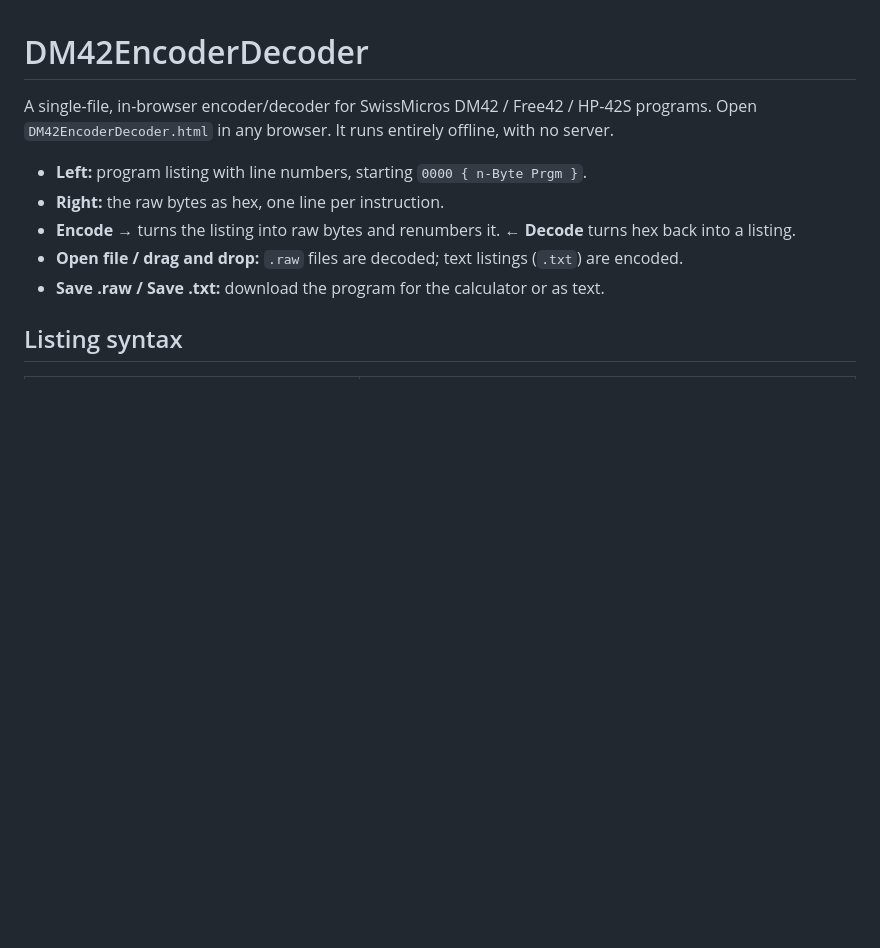
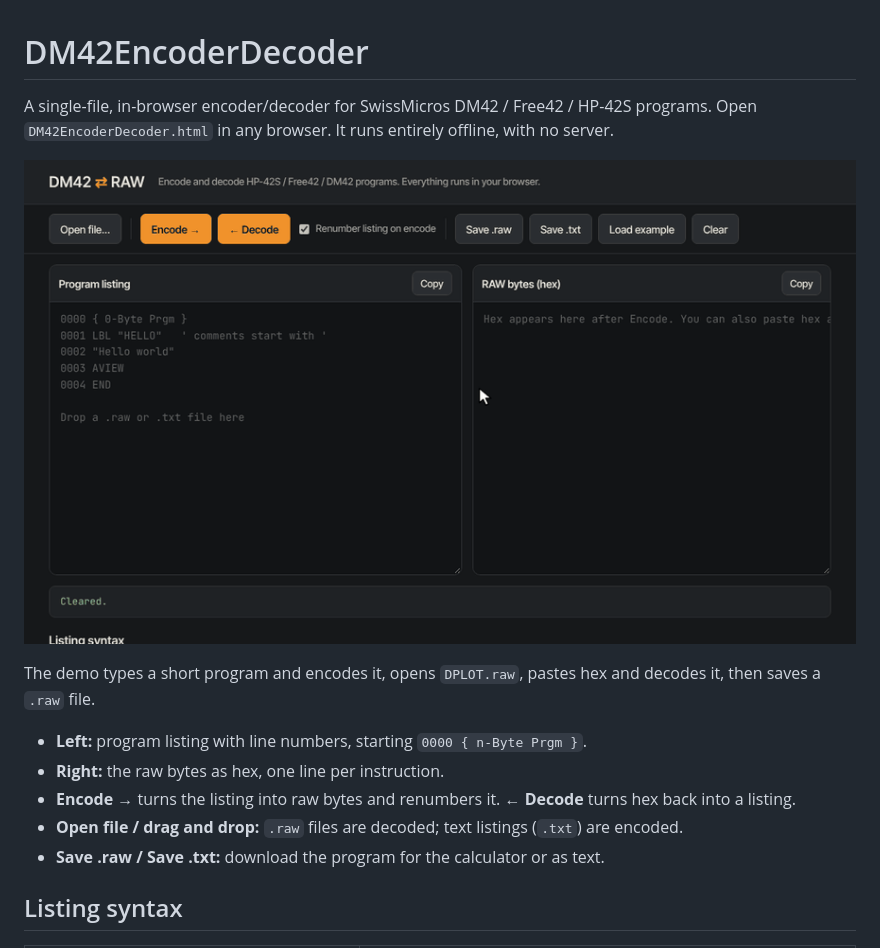
Before and after one commit to rudibr/DM42EncoderDecoder, a Markdown page: README.md, the part around the change. GitHub-like rendering; pictures changed too: docs/demo.gif (added); blank space fills up the shorter version.

Commit message:
Add usage demo GIF to README
Recorded in headless Chrome: typing and encoding a program, opening a
.raw file, decoding pasted hex and saving a .raw.

Co-Authored-By: Claude Opus 5.5 <noreply@anthropic.com>
Claude-Session: https://claude.ai/code/session_01Ad4hn21SHU11fZzKgQgpBK

```diff
--- a/README.md
+++ b/README.md
@@ -2,6 +2,10 @@
 
 A single-file, in-browser encoder/decoder for SwissMicros DM42 / Free42 / HP-42S programs.
 Open `DM42EncoderDecoder.html` in any browser. It runs entirely offline, with no server.
+
+![Typing and encoding a program, opening a .raw file, decoding pasted hex and saving a .raw](docs/demo.gif)
+
+The demo types a short program and encodes it, opens `DPLOT.raw`, pastes hex and decodes it, then saves a `.raw` file.
 
 - **Left:** program listing with line numbers, starting `0000 { n-Byte Prgm }`.
 - **Right:** the raw bytes as hex, one line per instruction.
```
